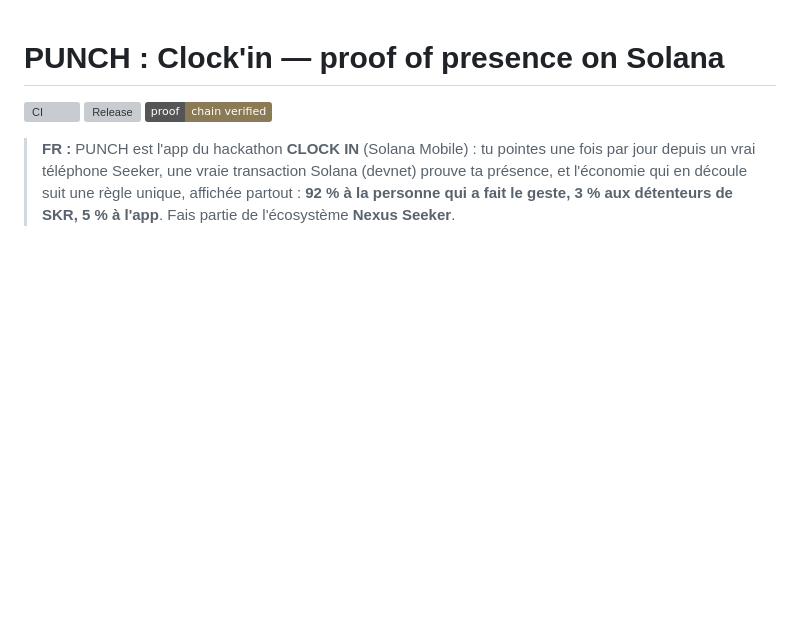
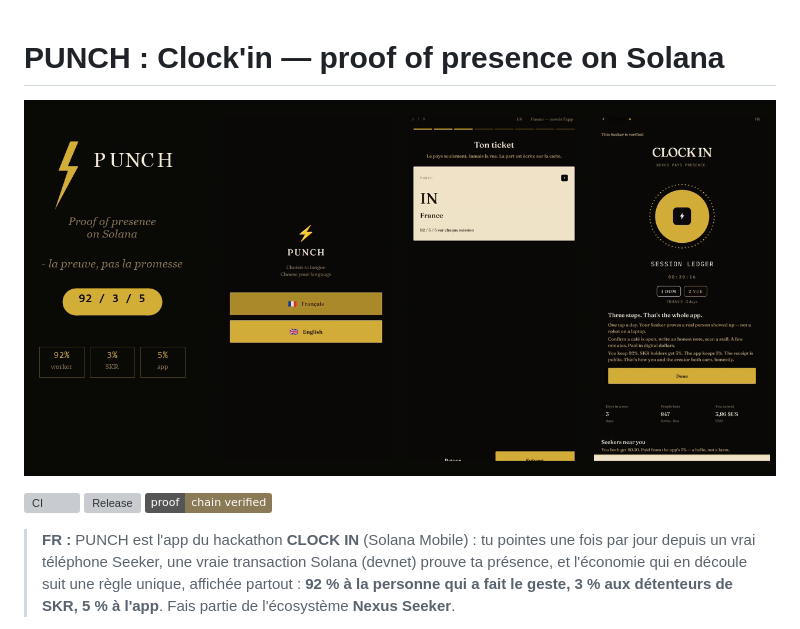
Before and after one commit to Azumizeus/punch-clockin, a Markdown page: README.md, the part around the change. GitHub-like rendering; pictures changed too: docs/site/banner.png (added); badges without logos; blank space fills up the shorter version; grey boxes are pictures that could not be loaded.

Commit message:
Vitrine README: banner 1280x640 (pill or 92/3/5 + 3 ecrans Seeker reels) + og:image 1200x630
- banner.png: panneau titre GDI+ (eclair or, PUNCH, tagline FR, pill 92/3/5)
  + 3 captures du premier lancement v1.7.1 (langue, ticket IN France, accueil EN CLOCK IN)
- og.jpg: derive 1200x630 JPEG 46 Ko pour recollements reseaux sociaux
- README: banner en tete du document jury

Generated with Codebuff
Co-Authored-By: Codebuff <noreply@codebuff.com>

```diff
--- a/README.md
+++ b/README.md
@@ -1,4 +1,6 @@
 # PUNCH : Clock'in — proof of presence on Solana
+
+![PUNCH — proof of presence](docs/site/banner.png)
 
 [![CI](https://github.com/Azumizeus/punch-clockin/actions/workflows/ci.yml/badge.svg)](https://github.com/Azumizeus/punch-clockin/actions/workflows/ci.yml)
 [![Release](https://img.shields.io/github/v/release/Azumizeus/punch-clockin)](https://github.com/Azumizeus/punch-clockin/releases/latest)
```
Also changed, not shown: docs/site/og.jpg (added).
